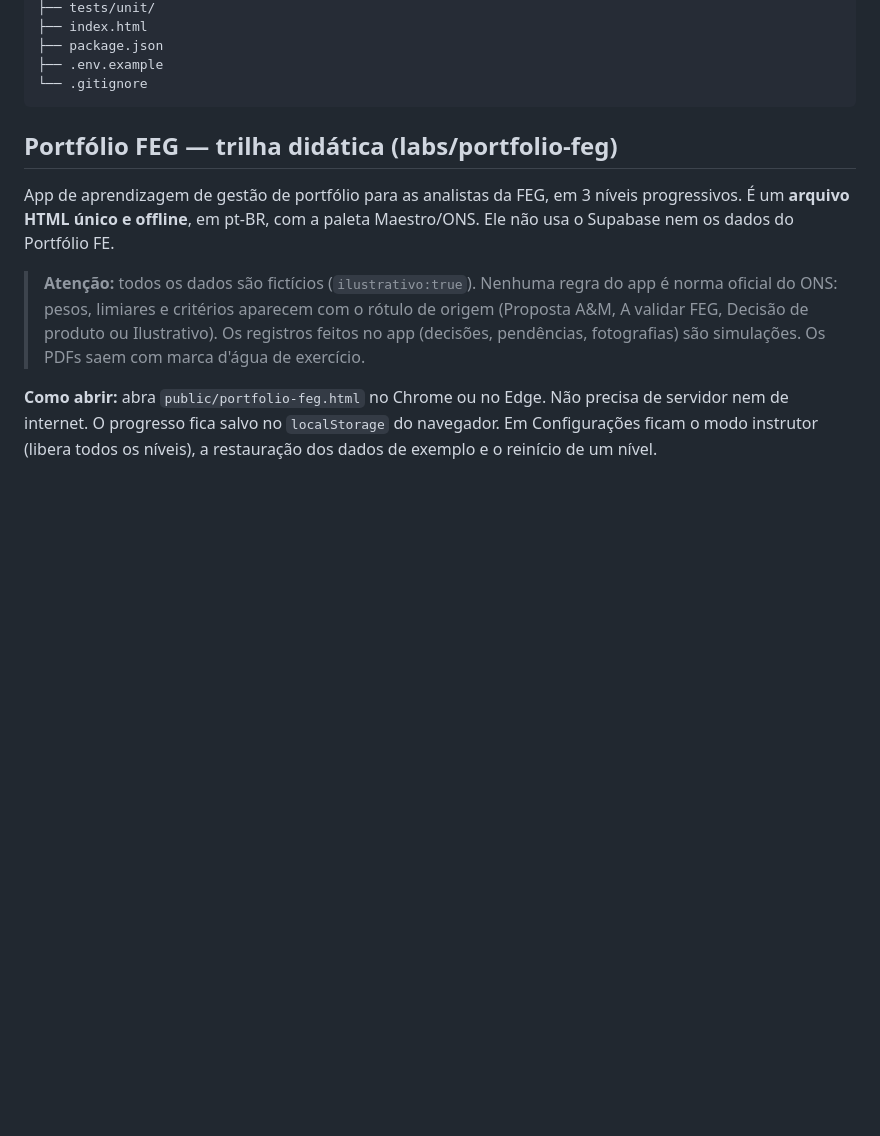
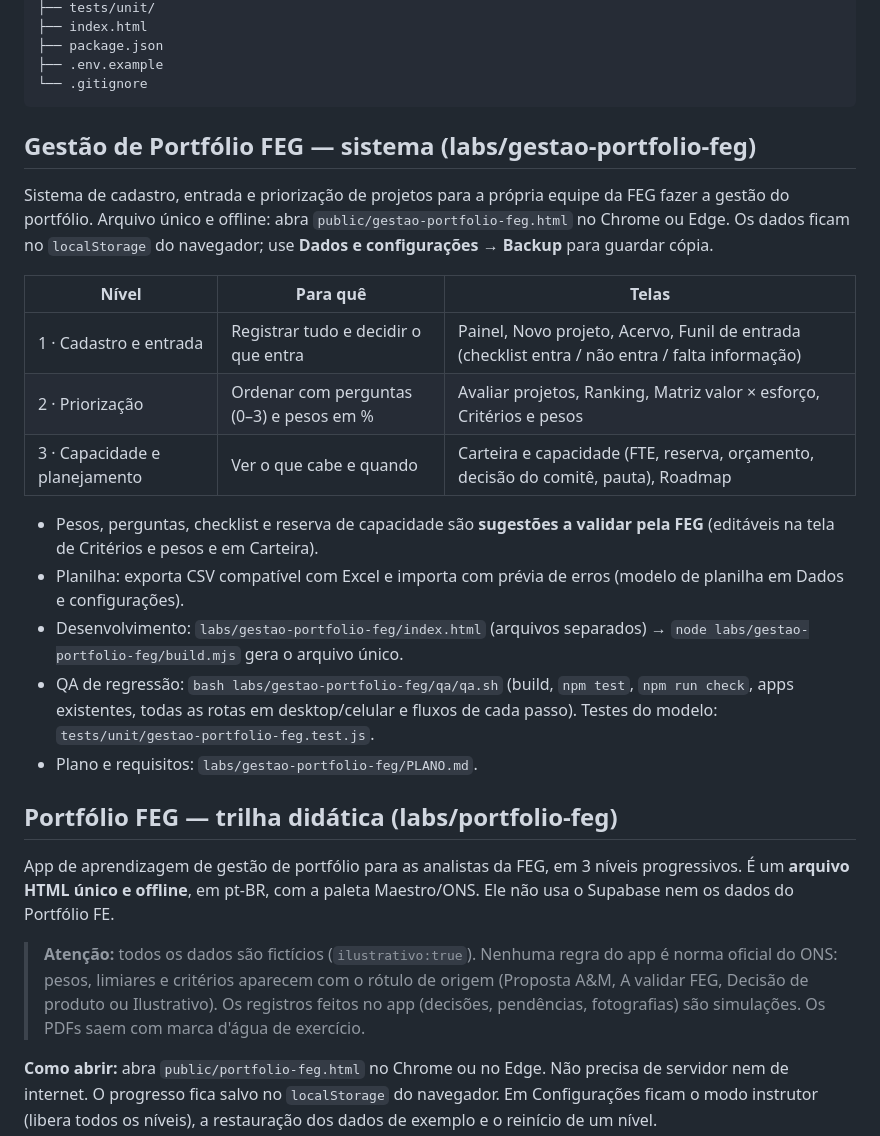
Before and after one commit to VictorVitorino/Gestaodeportifolioons, a Markdown page: README.md, the part around the change. GitHub-like rendering; blank space fills up the shorter version.

Commit message:
docs: README section for Gestao de Portfolio FEG system
Co-Authored-By: Claude Opus 5.5 <noreply@anthropic.com>
Claude-Session: https://claude.ai/code/session_012x2Pj5HRLKSrKUUubLcaGM

````diff
--- a/README.md
+++ b/README.md
@@ -65,6 +65,22 @@ Vite é usado apenas como build/dev server para módulos ES e dependências; nã
 ├── .env.example
 └── .gitignore
 ```
+
+## Gestão de Portfólio FEG — sistema (labs/gestao-portfolio-feg)
+
+Sistema de cadastro, entrada e priorização de projetos para a própria equipe da FEG fazer a gestão do portfólio. Arquivo único e offline: abra `public/gestao-portfolio-feg.html` no Chrome ou Edge. Os dados ficam no `localStorage` do navegador; use **Dados e configurações → Backup** para guardar cópia.
+
+| Nível | Para quê | Telas |
+|---|---|---|
+| 1 · Cadastro e entrada | Registrar tudo e decidir o que entra | Painel, Novo projeto, Acervo, Funil de entrada (checklist entra / não entra / falta informação) |
+| 2 · Priorização | Ordenar com perguntas (0–3) e pesos em % | Avaliar projetos, Ranking, Matriz valor × esforço, Critérios e pesos |
+| 3 · Capacidade e planejamento | Ver o que cabe e quando | Carteira e capacidade (FTE, reserva, orçamento, decisão do comitê, pauta), Roadmap |
+
+- Pesos, perguntas, checklist e reserva de capacidade são **sugestões a validar pela FEG** (editáveis na tela de Critérios e pesos e em Carteira).
+- Planilha: exporta CSV compatível com Excel e importa com prévia de erros (modelo de planilha em Dados e configurações).
+- Desenvolvimento: `labs/gestao-portfolio-feg/index.html` (arquivos separados) → `node labs/gestao-portfolio-feg/build.mjs` gera o arquivo único.
+- QA de regressão: `bash labs/gestao-portfolio-feg/qa/qa.sh` (build, `npm test`, `npm run check`, apps existentes, todas as rotas em desktop/celular e fluxos de cada passo). Testes do modelo: `tests/unit/gestao-portfolio-feg.test.js`.
+- Plano e requisitos: `labs/gestao-portfolio-feg/PLANO.md`.
 
 ## Portfólio FEG — trilha didática (labs/portfolio-feg)
 
````
